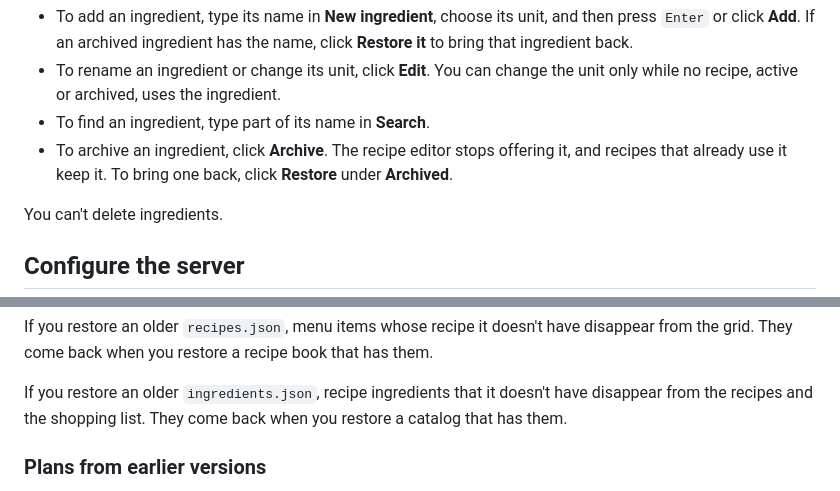
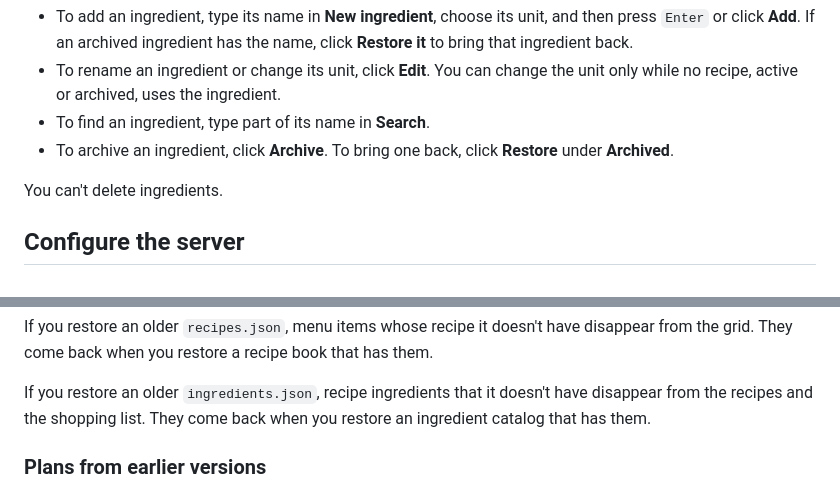
Before and after one commit to ruy-ggarcia/meals, a Markdown page: README.md, 2 parts joined by grey strips. GitHub-like rendering.

```diff
--- a/README.md
+++ b/README.md
@@ -202,9 +199,8 @@ and accents.
   change the unit only while no recipe, active or archived, uses the
   ingredient.
 - To find an ingredient, type part of its name in **Search**.
-- To archive an ingredient, click **Archive**. The recipe editor stops
-  offering it, and recipes that already use it keep it. To bring one
-  back, click **Restore** under **Archived**.
+- To archive an ingredient, click **Archive**. To bring one back, click
+  **Restore** under **Archived**.
 
 You can't delete ingredients.
 
@@ -257,7 +253,7 @@ that has them.
 
 If you restore an older `ingredients.json`, recipe ingredients that it
 doesn't have disappear from the recipes and the shopping list. They come
-back when you restore a catalog that has them.
+back when you restore an ingredient catalog that has them.
 
 ### Plans from earlier versions
 
```
Also changed, not shown: other parts of README.md (+8 -11 lines).
